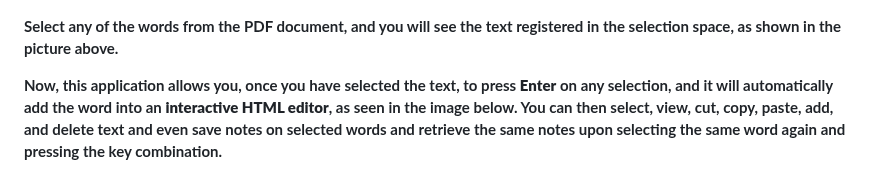
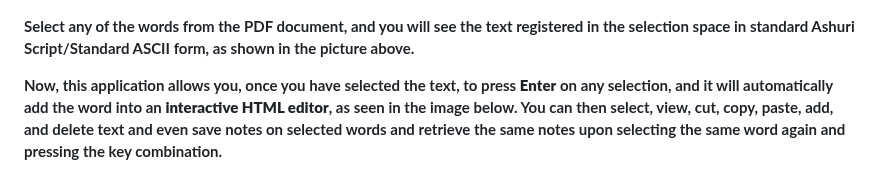
Before and after one commit to davidchaimsmirnoff/PDF_SELECTOR, a Markdown page: README.md, the part around the change. Drawn GitHub-style; folded sections open.

```diff
--- a/README.md
+++ b/README.md
@@ -26,7 +26,7 @@ Besiata DeShmaya בְּסִיַּעְתָּא דִּשְׁמַיָּא,
 
 ![Alt text](images/ref1.jpeg)
 
-**Select any of the words from the PDF document, and you will see the text registered in the selection space, as shown in the picture above.**
+**Select any of the words from the PDF document, and you will see the text registered in the selection space in standard Ashuri Script/Standard ASCII form, as shown in the picture above.**
 
 **Now, this application allows you, once you have selected the text, to press **Enter** on any selection, and it will automatically add the word into an **interactive HTML editor**, as seen in the image below. You can then select, view, cut, copy, paste, add, and delete text and even save notes on selected words and retrieve the same notes upon selecting the same word again and pressing the key combination.**
 
```
